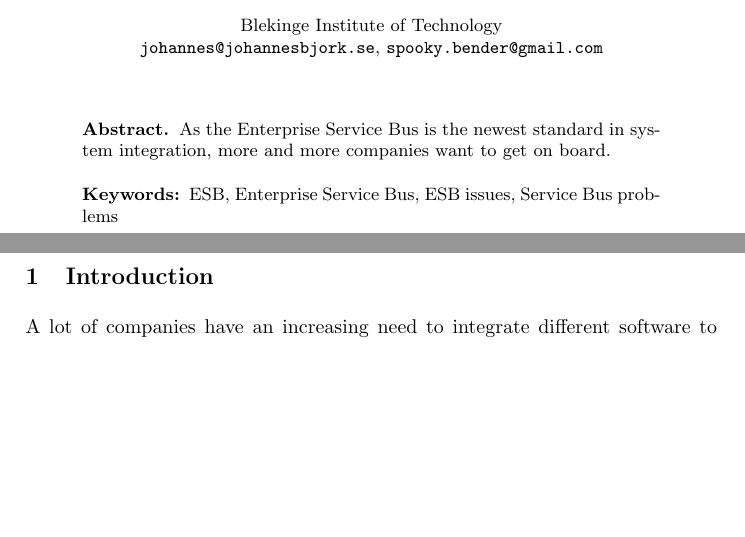
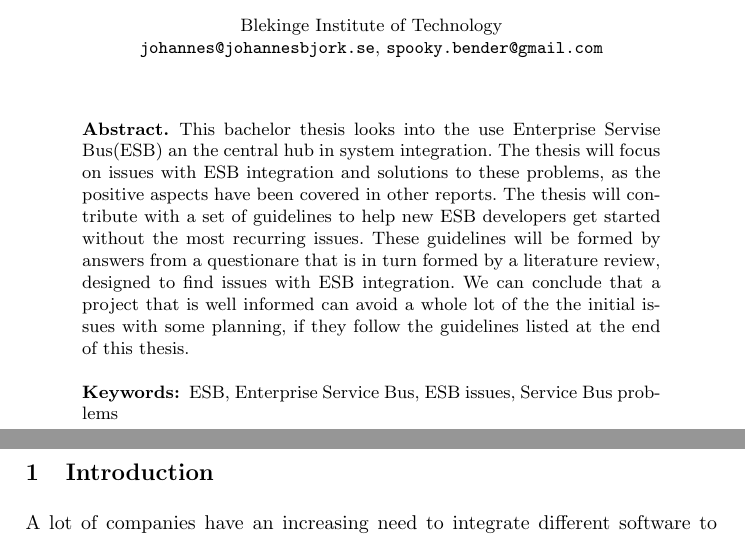
Before and after one commit to zpooky/some-kind-of-project, a LaTeX thesis (thesis.tex): two parts of pages 1 and 2 of 23, joined at a grey line, cut so that both start at the same text, the shorter picture padded with empty space. Compiled offline with pdfLaTeX.

Commit message:
Abstract

```diff
--- a/thesis.tex
+++ b/thesis.tex
@@ -32,7 +32,9 @@
 \maketitle
 
 \begin{abstract}
-As the Enterprise Service Bus is the newest standard in system integration, more and more companies want to get on board.
+This bachelor thesis looks into the use Enterprise Servise Bus(ESB) an the central hub in system integration. The thesis will focus on issues with ESB integration and solutions to these problems, as the positive aspects have been covered in other reports.
+The thesis will contribute with a set of guidelines to help new ESB developers get started without the most recurring issues. These guidelines will be formed by answers from a questionare that is in turn formed by a literature review, designed to find issues with ESB integration.
+We can conclude that a project that is well informed can avoid a whole lot of the the initial issues with some planning, if they follow the guidelines listed at the end of this thesis.
 
 \keywords{ESB, Enterprise Service Bus, ESB issues, Service Bus problems}
 \end{abstract}
```
